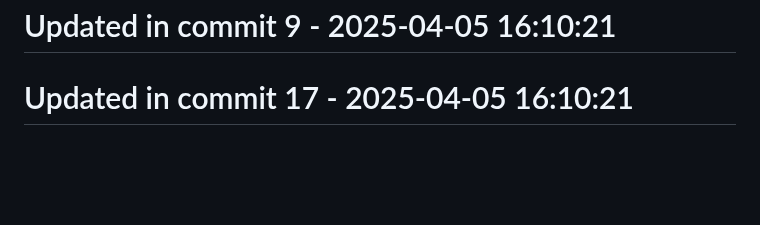
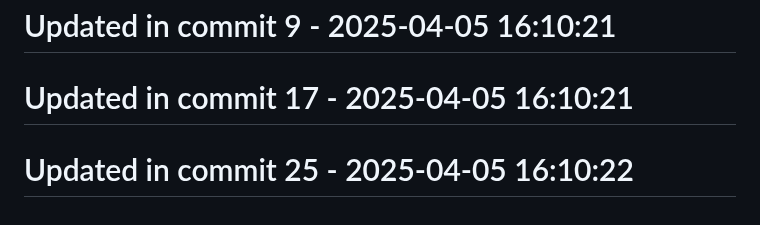
Before and after one commit to llamasearchai/llamascrapes3, a Markdown page: README.md, the part around the change. GitHub-like rendering; blank space fills up the shorter version.

Commit message:
fix: Address issue in README.md

```diff
--- a/README.md
+++ b/README.md
@@ -175,3 +175,5 @@ Licensed under the MIT License - see the [LICENSE](LICENSE) file for details.
 # Updated in commit 9 - 2025-04-05 16:10:21
 
 # Updated in commit 17 - 2025-04-05 16:10:21
+
+# Updated in commit 25 - 2025-04-05 16:10:22
```
